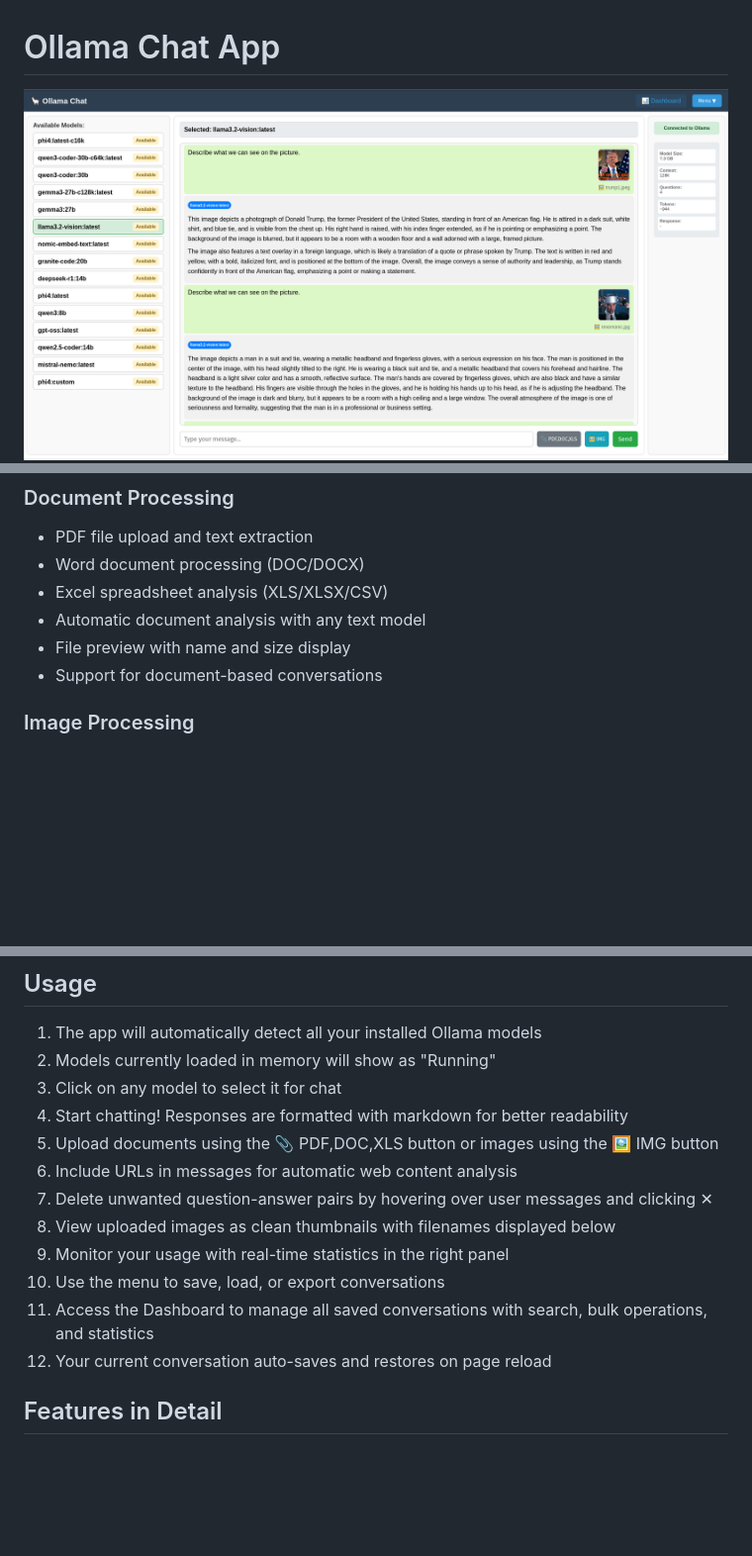
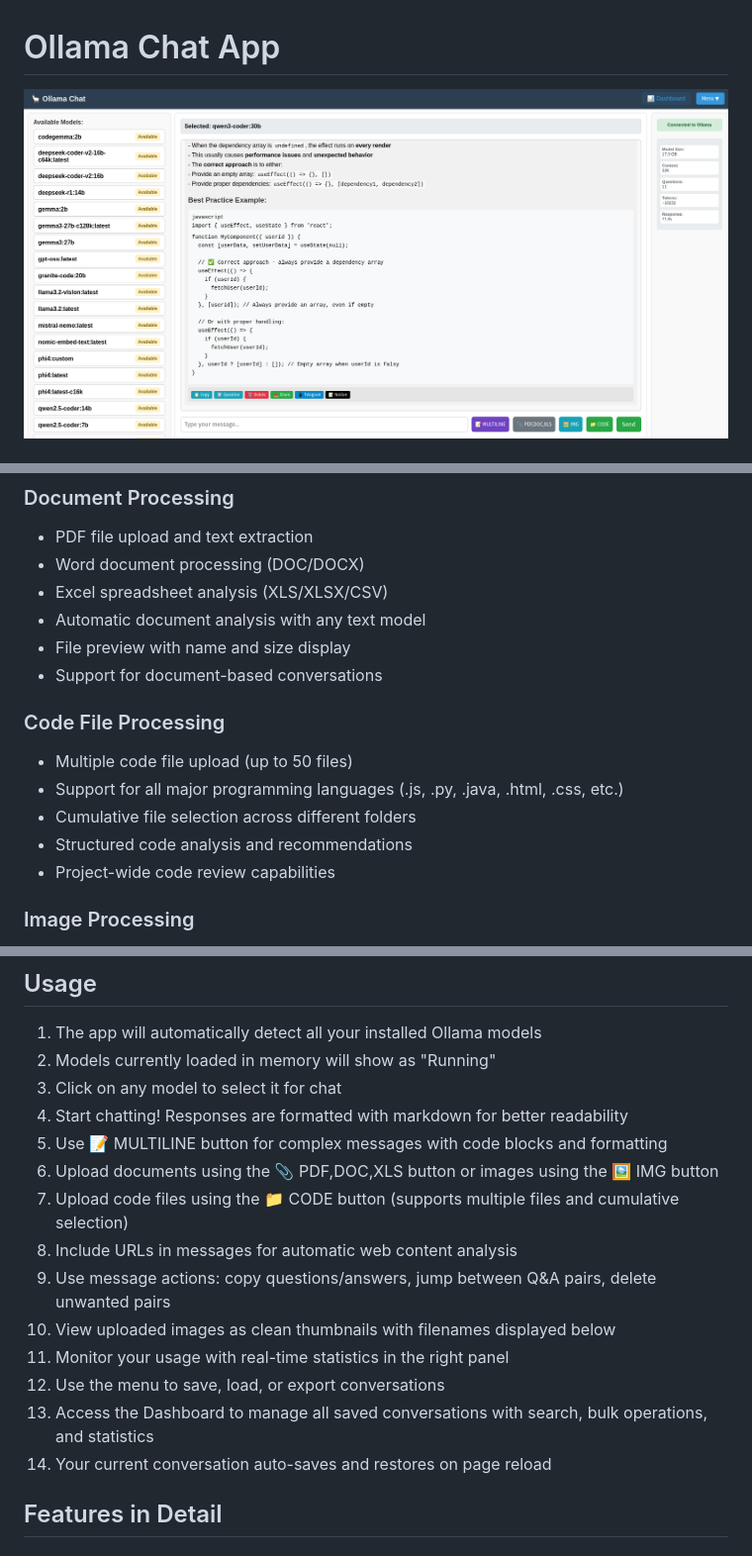
Before and after one commit to SeLub/chat-app, a Markdown page: README.md, 3 parts joined by grey strips. Shown at 99% size. Rendered like a GitHub page; pictures changed too: Screenshot.png, Screenshot2.png (deleted); blank space fills up the shorter version.

```diff
--- a/README.md
+++ b/README.md
@@ -44,6 +46,13 @@ A modern web chat interface for Ollama models with advanced model management and
 - Automatic document analysis with any text model
 - File preview with name and size display
 - Support for document-based conversations
+
+### Code File Processing
+- Multiple code file upload (up to 50 files)
+- Support for all major programming languages (.js, .py, .java, .html, .css, etc.)
+- Cumulative file selection across different folders
+- Structured code analysis and recommendations
+- Project-wide code review capabilities
 
 ### Image Processing
 - Image upload and analysis with vision models
@@ -104,14 +113,16 @@ A modern web chat interface for Ollama models with advanced model management and
 2. Models currently loaded in memory will show as "Running"
 3. Click on any model to select it for chat
 4. Start chatting! Responses are formatted with markdown for better readability
-5. Upload documents using the 📎 PDF,DOC,XLS button or images using the 🖼️ IMG button
-6. Include URLs in messages for automatic web content analysis
-7. Delete unwanted question-answer pairs by hovering over user messages and clicking ✕
-8. View uploaded images as clean thumbnails with filenames displayed below
-9. Monitor your usage with real-time statistics in the right panel
-10. Use the menu to save, load, or export conversations
-11. Access the Dashboard to manage all saved conversations with search, bulk operations, and statistics
-12. Your current conversation auto-saves and restores on page reload
+5. Use 📝 MULTILINE button for complex messages with code blocks and formatting
+6. Upload documents using the 📎 PDF,DOC,XLS button or images using the 🖼️ IMG button
+7. Upload code files using the 📁 CODE button (supports multiple files and cumulative selection)
+8. Include URLs in messages for automatic web content analysis
+9. Use message actions: copy questions/answers, jump between Q&A pairs, delete unwanted pairs
+10. View uploaded images as clean thumbnails with filenames displayed below
+11. Monitor your usage with real-time statistics in the right panel
+12. Use the menu to save, load, or export conversations
+13. Access the Dashboard to manage all saved conversations with search, bulk operations, and statistics
+14. Your current conversation auto-saves and restores on page reload
 
 ## Features in Detail
 
```
Also changed, not shown: other parts of README.md (+6 -2 lines), 2 other files.
